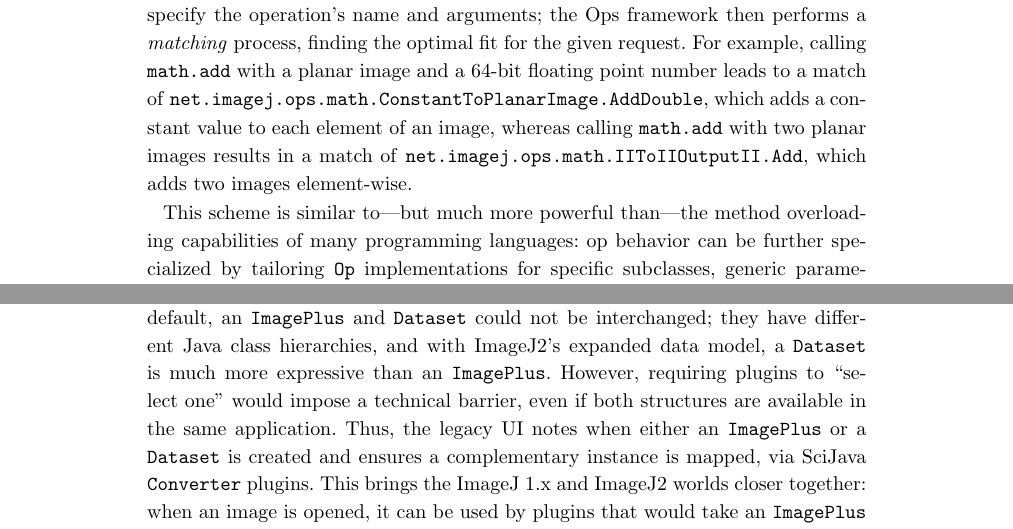
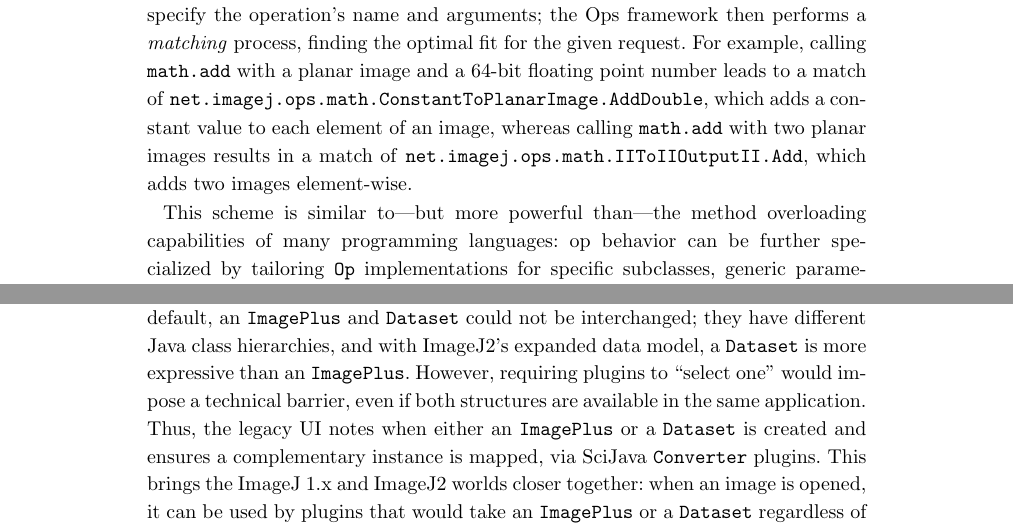
Before and after one commit to imagej/imagej2-manuscript-2017, a LaTeX document (imagej2.tex): two parts of pages 13 and 16 of 35, joined at a grey line, cut so that both start at the same text. Compiled offline with pdfLaTeX.

Commit message:
Tone down the language

```diff
--- a/imagej2.tex
+++ b/imagej2.tex
@@ -1030,7 +1030,7 @@ which adds a constant value to each element of an image, whereas calling
 \texttt{net.imagej.ops.math.IIToIIOutputII.Add}, which adds two images
 element-wise.
 
-This scheme is similar to---but much more powerful than---the method
+This scheme is similar to---but more powerful than---the method
 overloading capabilities of many programming languages: op behavior can be
 further specialized by tailoring \texttt{Op} implementations for specific
 subclasses, generic parameters, and \texttt{Converter} substitutions (see
@@ -1186,7 +1186,7 @@ structures. For example, consider the \texttt{ImagePlus} structure in ImageJ
 1.x and its equivalent, the \texttt{Dataset}, in ImageJ2. By default, an
 \texttt{ImagePlus} and \texttt{Dataset} could not be interchanged; they have
 different Java class hierarchies, and with ImageJ2's expanded data model, a
-\texttt{Dataset} is much more expressive than an \texttt{ImagePlus}. However,
+\texttt{Dataset} is more expressive than an \texttt{ImagePlus}. However,
 requiring plugins to ``select one'' would impose a technical barrier, even if
 both structures are available in the same application. Thus, the legacy
 \acrshort{ui} notes when either an \texttt{ImagePlus} or a \texttt{Dataset} is
```
